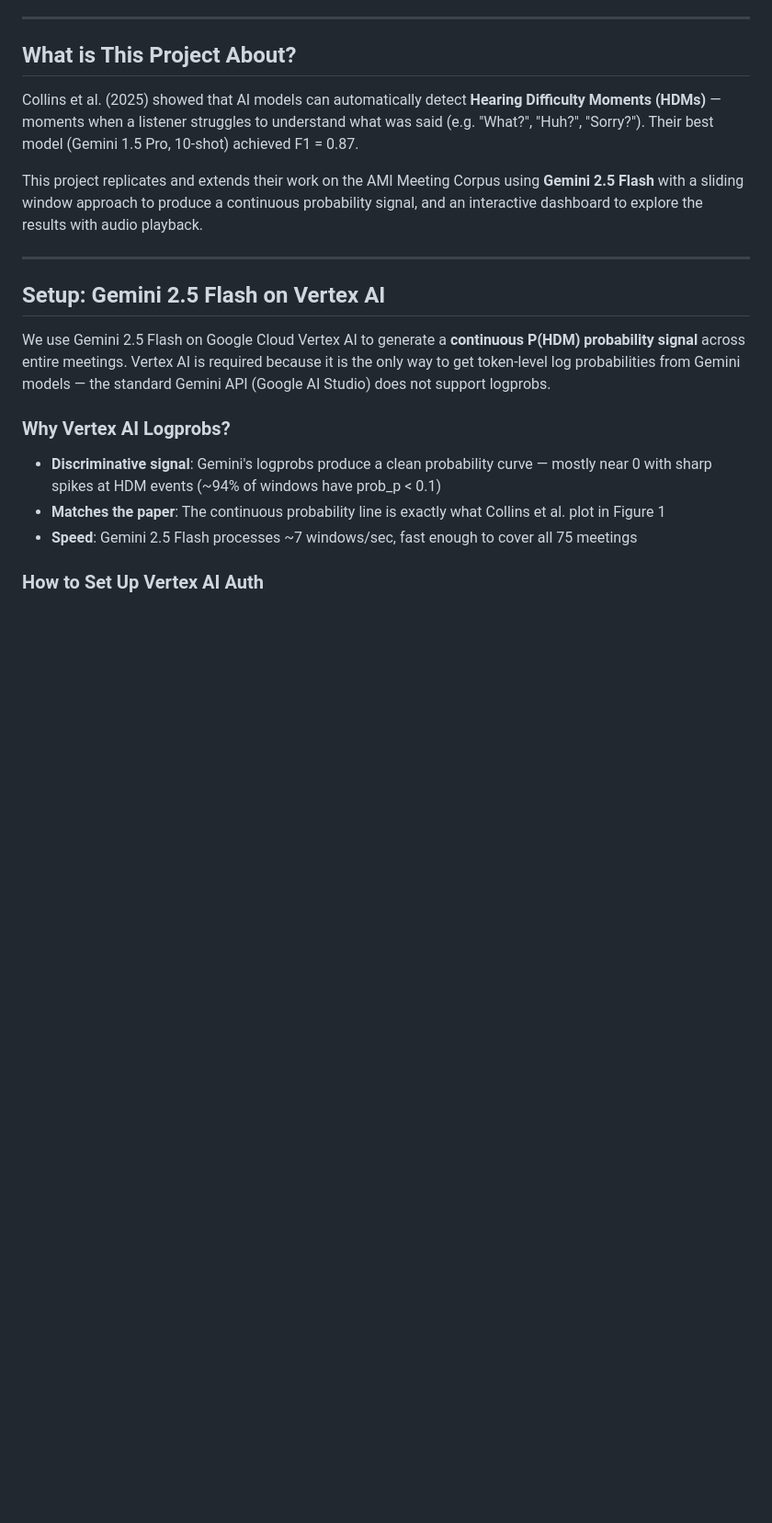
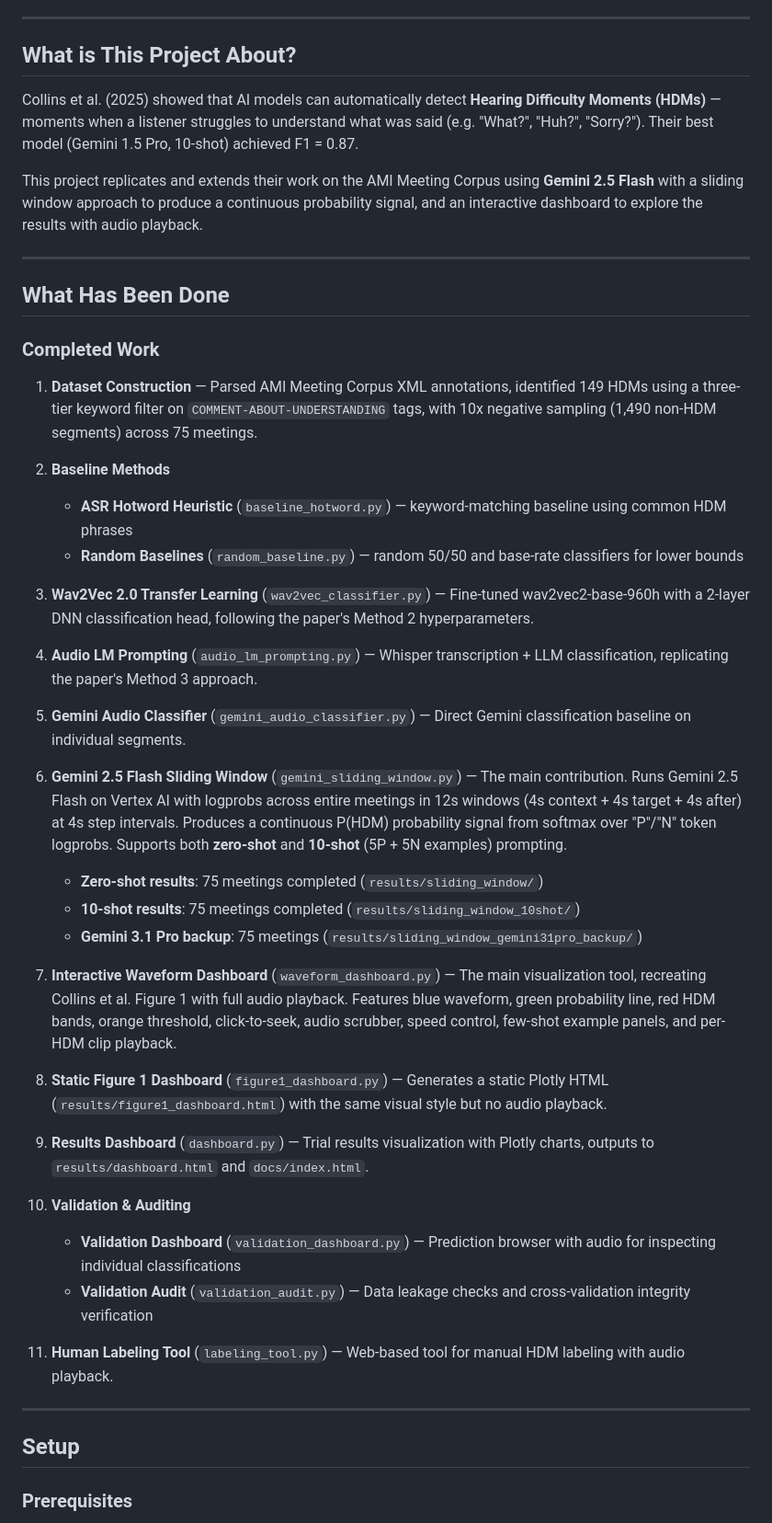
Before and after one commit to chozillla/CollinsPaper, a Markdown page: README.md, the part around one of its changes. Shown at 92% size. Drawn GitHub-style; blank space fills up the shorter version.

```diff
--- a/README.md
+++ b/README.md
@@ -14,14 +14,42 @@ This project replicates and extends their work on the AMI Meeting Corpus using *
 
 ---
 
-## Setup: Gemini 2.5 Flash on Vertex AI
+## What Has Been Done
 
-We use Gemini 2.5 Flash on Google Cloud Vertex AI to generate a **continuous P(HDM) probability signal** across entire meetings. Vertex AI is required because it is the only way to get token-level log probabilities from Gemini models — the standard Gemini API (Google AI Studio) does not support logprobs.
+### Completed Work
 
-### Why Vertex AI Logprobs?
+1. **Dataset Construction** — Parsed AMI Meeting Corpus XML annotations, identified 149 HDMs using a three-tier keyword filter on `COMMENT-ABOUT-UNDERSTANDING` tags, with 10x negative sampling (1,490 non-HDM segments) across 75 meetings.
 
-- **Discriminative signal**: Gemini's logprobs produce a clean probability curve — mostly near 0 with sharp spikes at HDM events (~94% of windows have prob_p < 0.1)
-- **Matches the paper**: The continuous probability line is exactly what Collins et al. plot in Figure 1
-- **Speed**: Gemini 2.5 Flash processes ~7 windows/sec, fast enough to cover all 75 meetings
+2. **Baseline Methods**
+   - **ASR Hotword Heuristic** (`baseline_hotword.py`) — keyword-matching baseline using common HDM phrases
+   - **Random Baselines** (`random_baseline.py`) — random 50/50 and base-rate classifiers for lower bounds
 
-### How to Set Up Vertex AI Auth
+3. **Wav2Vec 2.0 Transfer Learning** (`wav2vec_classifier.py`) — Fine-tuned wav2vec2-base-960h with a 2-layer DNN classification head, following the paper's Method 2 hyperparameters.
+
+4. **Audio LM Prompting** (`audio_lm_prompting.py`) — Whisper transcription + LLM classification, replicating the paper's Method 3 approach.
+
+5. **Gemini Audio Classifier** (`gemini_audio_classifier.py`) — Direct Gemini classification baseline on individual segments.
+
+6. **Gemini 2.5 Flash Sliding Window** (`gemini_sliding_window.py`) — The main contribution. Runs Gemini 2.5 Flash on Vertex AI with logprobs across entire meetings in 12s windows (4s context + 4s target + 4s after) at 4s step intervals. Produces a continuous P(HDM) probability signal from softmax over "P"/"N" token logprobs. Supports both **zero-shot** and **10-shot** (5P + 5N examples) prompting.
+   - **Zero-shot results**: 75 meetings completed (`results/sliding_window/`)
+   - **10-shot results**: 75 meetings completed (`results/sliding_window_10shot/`)
+   - **Gemini 3.1 Pro backup**: 75 meetings (`results/sliding_window_gemini31pro_backup/`)
+
+7. **Interactive Waveform Dashboard** (`waveform_dashboard.py`) — The main visualization tool, recreating Collins et al. Figure 1 with full audio playback. Features blue waveform, green probability line, red HDM bands, orange threshold, click-to-seek, audio scrubber, speed control, few-shot example panels, and per-HDM clip playback.
+
+8. **Static Figure 1 Dashboard** (`figure1_dashboard.py`) — Generates a static Plotly HTML (`results/figure1_dashboard.html`) with the same visual style but no audio playback.
+
+9. **Results Dashboard** (`dashboard.py`) — Trial results visualization with Plotly charts, outputs to `results/dashboard.html` and `docs/index.html`.
+
+10. **Validation & Auditing**
+    - **Validation Dashboard** (`validation_dashboard.py`) — Prediction browser with audio for inspecting individual classifications
+    - **Validation Audit** (`validation_audit.py`) — Data leakage checks and cross-validation integrity verification
+
+11. **Human Labeling Tool** (`labeling_tool.py`) — Web-based tool for manual HDM labeling with audio playback.
+
+---
+
+## Setup
+
+### Prerequisites
+
```
Also changed, not shown: other parts of README.md (+60 -39 lines).
